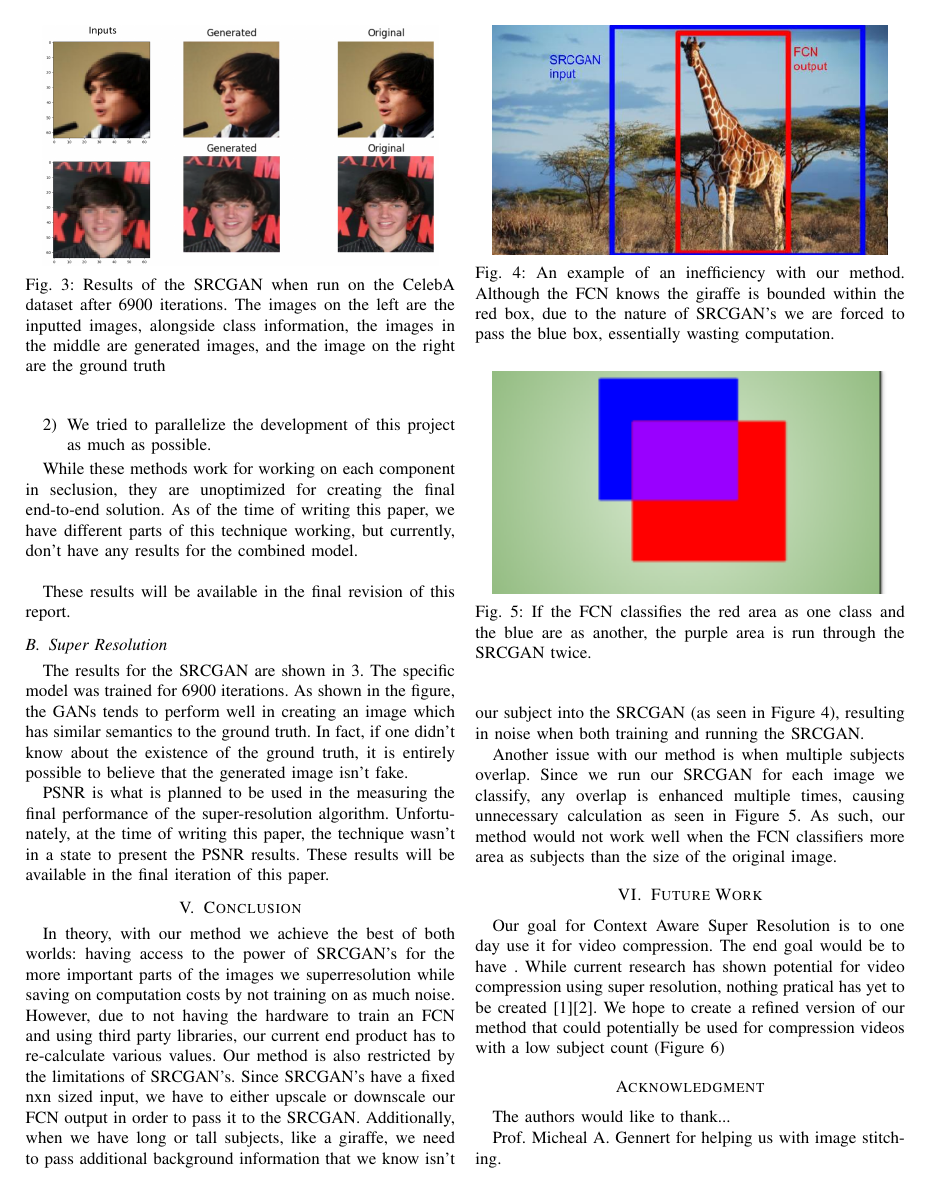
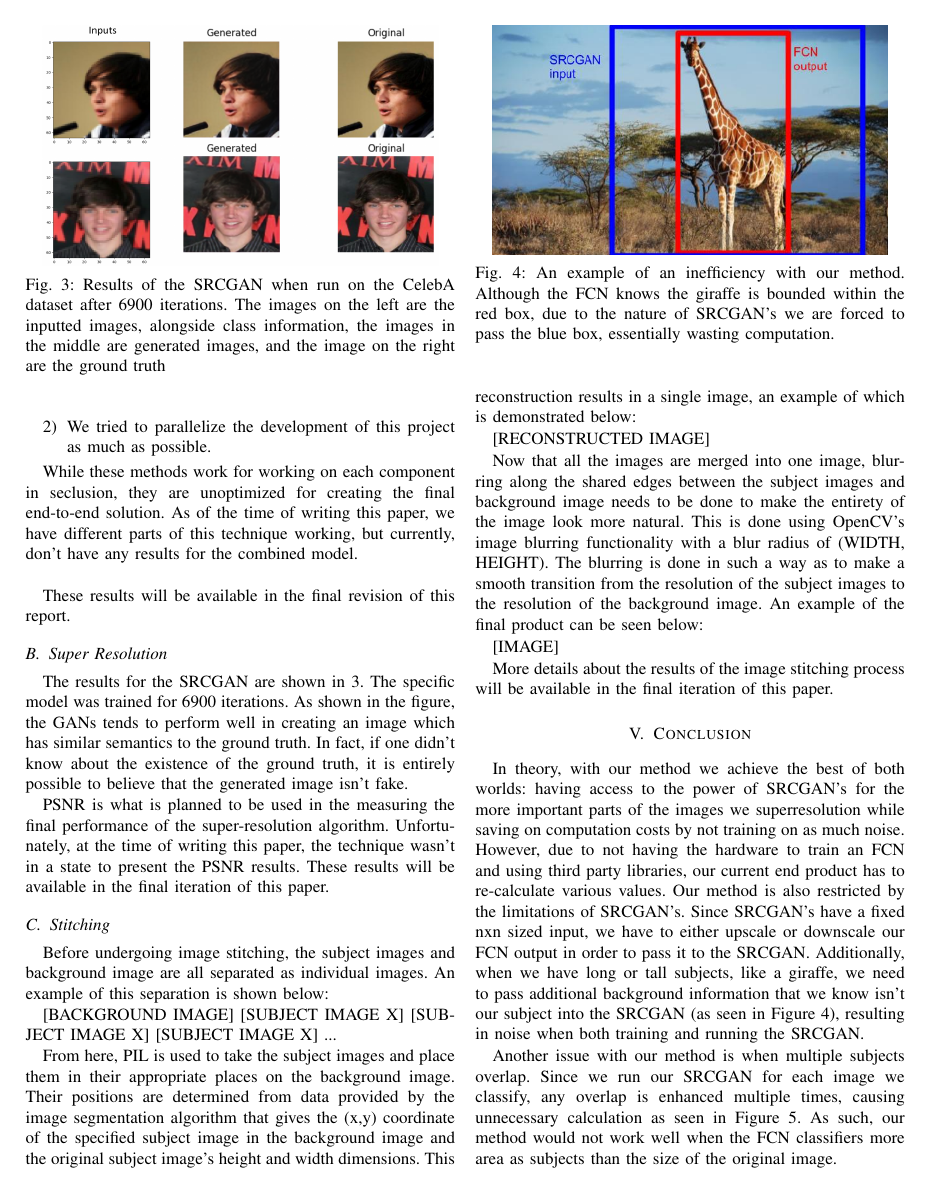
Before and after one commit to goobta/CARROL, a LaTeX paper (latex/report.tex, which reads latex/results.tex): page 5 of 6. Compiled offline with pdfLaTeX; a missing font is replaced by an installed copy or a similar font; a LaTeX package or settings file that is missing is left out.

Commit message:
Add andrew's results

```diff
--- a/latex/results.tex
+++ b/latex/results.tex
@@ -53,3 +53,33 @@ PSNR is what is planned to be used in the measuring the final performance of the
 super-resolution algorithm. Unfortunately, at the time of writing this paper,
 the technique wasn’t in a state to present the PSNR results. These results will
 be available in the final iteration of this paper.
+
+\subsection{Stitching}
+Before undergoing image stitching, the subject images and background image are
+all separated as individual images. An example of this separation is shown
+below:
+
+[BACKGROUND IMAGE]
+[SUBJECT IMAGE X] [SUBJECT IMAGE X] [SUBJECT IMAGE X] ...
+
+From here, PIL is used to take the subject images and place them in their
+appropriate places on the background image. Their positions are determined from
+data provided by the image segmentation algorithm that gives the (x,y)
+coordinate of the specified subject image in the background image and the
+original subject image’s height and width dimensions. This reconstruction
+results in a single image, an example of which is demonstrated below:
+
+[RECONSTRUCTED IMAGE]
+
+Now that all the images are merged into one image, blurring along the shared
+edges between the subject images and background image needs to be done to make
+the entirety of the image look more natural. This is done using OpenCV’s image
+blurring functionality with a blur radius of (WIDTH, HEIGHT). The blurring is
+done in such a way as to make a smooth transition from the resolution of the
+subject images to the resolution of the background image. An example of the
+final product can be seen below:
+
+[IMAGE]
+
+More details about the results of the image stitching process will be available
+in the final iteration of this paper.
```
